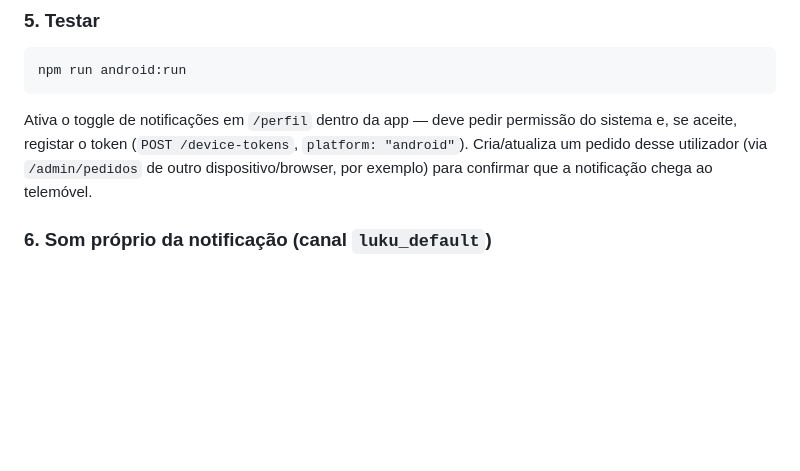
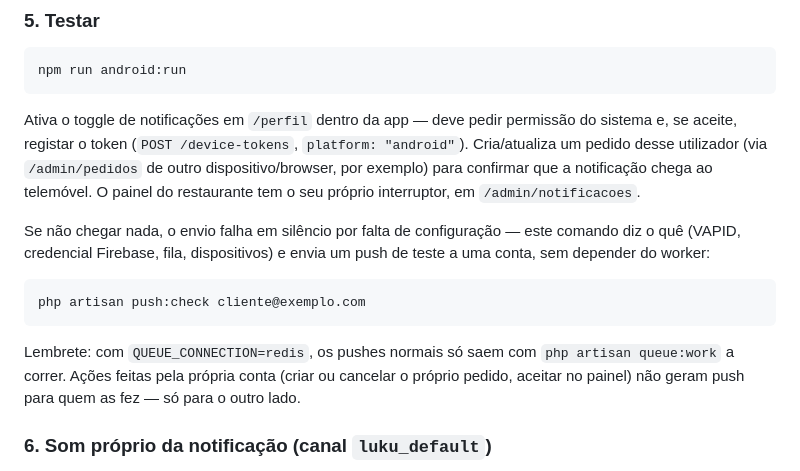
Before and after one commit to edu-mena/kino.com, a Markdown page: capacitor/README.md, the part around the change. Rendered like a GitHub page; blank space fills up the shorter version.

Commit message:
capacitor/README: push:check e interruptor do painel
Co-Authored-By: Claude Opus 5.5 <noreply@anthropic.com>

````diff
--- a/capacitor/README.md
+++ b/capacitor/README.md
@@ -260,7 +260,21 @@ Ativa o toggle de notificações em `/perfil` dentro da app — deve pedir
 permissão do sistema e, se aceite, registar o token (`POST
 /device-tokens`, `platform: "android"`). Cria/atualiza um pedido desse
 utilizador (via `/admin/pedidos` de outro dispositivo/browser, por
-exemplo) para confirmar que a notificação chega ao telemóvel.
+exemplo) para confirmar que a notificação chega ao telemóvel. O painel do
+restaurante tem o seu próprio interruptor, em `/admin/notificacoes`.
+
+Se não chegar nada, o envio falha em silêncio por falta de configuração —
+este comando diz o quê (VAPID, credencial Firebase, fila, dispositivos) e
+envia um push de teste a uma conta, sem depender do worker:
+
+```sh
+php artisan push:check cliente@exemplo.com
+```
+
+Lembrete: com `QUEUE_CONNECTION=redis`, os pushes normais só saem com
+`php artisan queue:work` a correr. Ações feitas pela própria conta (criar
+ou cancelar o próprio pedido, aceitar no painel) não geram push para quem
+as fez — só para o outro lado.
 
 ### 6. Som próprio da notificação (canal `luku_default`)
 
````
